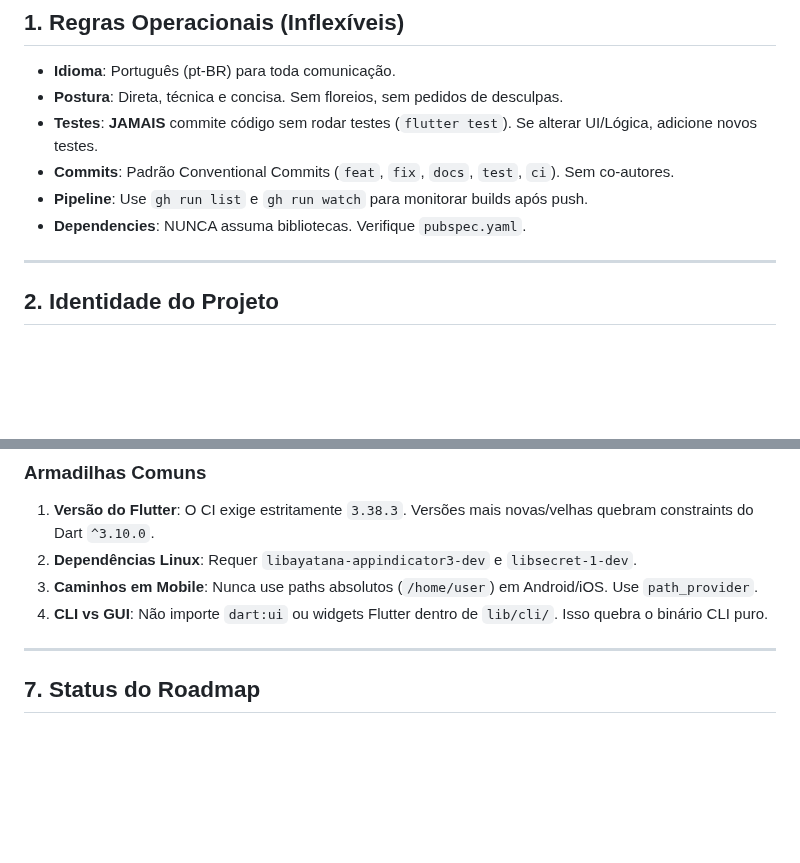
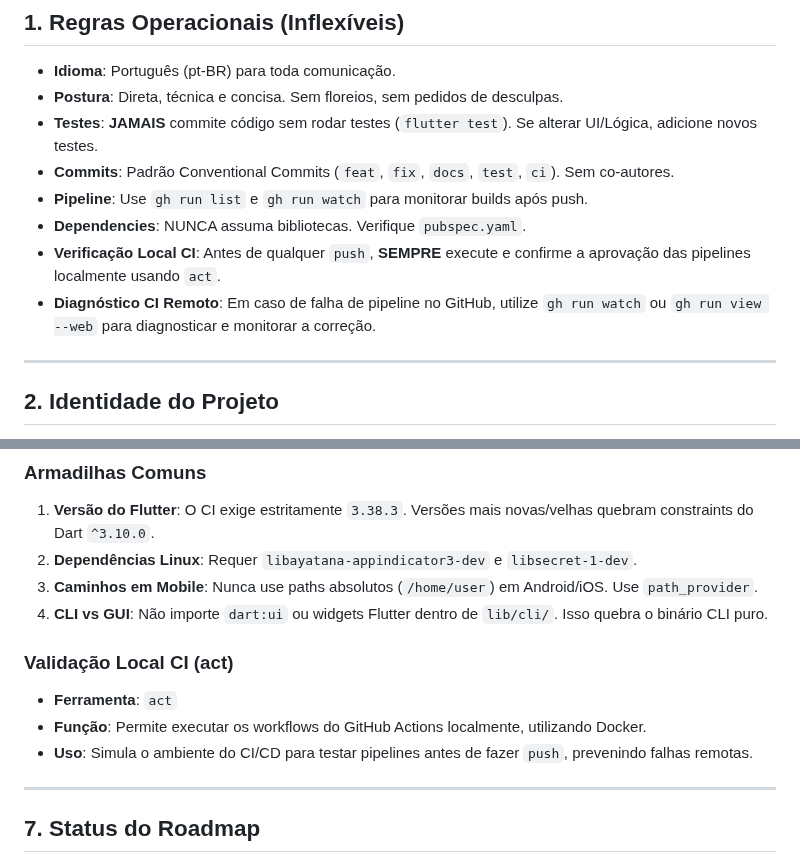
Before and after one commit to verseles/crossbar, a Markdown page: AGENTS.md, 2 parts joined by grey strips. GitHub-like rendering; blank space fills up the shorter version.

Commit message:
docs: Adiciona regras e conceito do 'act' ao AGENTS.md

```diff
--- a/AGENTS.md
+++ b/AGENTS.md
@@ -13,6 +13,8 @@
 - **Commits**: Padrão Conventional Commits (`feat`, `fix`, `docs`, `test`, `ci`). Sem co-autores.
 - **Pipeline**: Use `gh run list` e `gh run watch` para monitorar builds após push.
 - **Dependencies**: NUNCA assuma bibliotecas. Verifique `pubspec.yaml`.
+- **Verificação Local CI**: Antes de qualquer `push`, **SEMPRE** execute e confirme a aprovação das pipelines localmente usando `act`.
+- **Diagnóstico CI Remoto**: Em caso de falha de pipeline no GitHub, utilize `gh run watch` ou `gh run view --web` para diagnosticar e monitorar a correção.
 
 ---
 
@@ -105,6 +107,11 @@ Plugins usam a própria CLI do Crossbar para obter dados.
 3.  **Caminhos em Mobile**: Nunca use paths absolutos (`/home/user`) em Android/iOS. Use `path_provider`.
 4.  **CLI vs GUI**: Não importe `dart:ui` ou widgets Flutter dentro de `lib/cli/`. Isso quebra o binário CLI puro.
 
+### Validação Local CI (act)
+- **Ferramenta**: `act`
+- **Função**: Permite executar os workflows do GitHub Actions localmente, utilizando Docker.
+- **Uso**: Simula o ambiente do CI/CD para testar pipelines antes de fazer `push`, prevenindo falhas remotas.
+
 ---
 
 ## 7. Status do Roadmap
```
